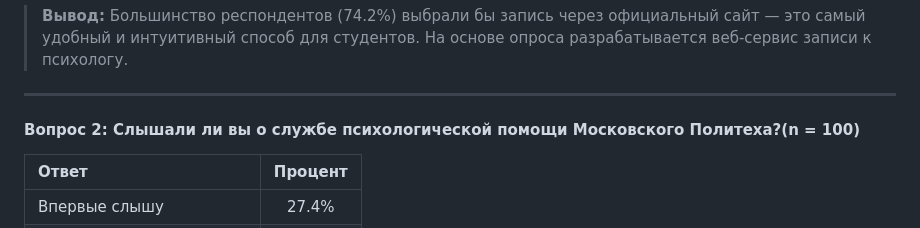
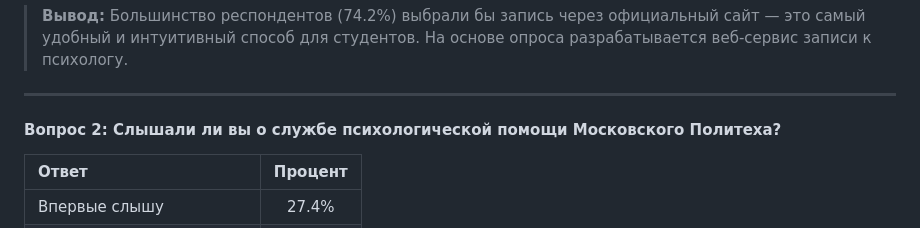
Before and after one commit to feathertyris/Project-practice-2026, a Markdown page: docs/project.md, the part around the change. Drawn GitHub-style.

```diff
--- a/docs/project.md
+++ b/docs/project.md
@@ -82,7 +82,7 @@
 
 ---
 
-#### Вопрос 2: Слышали ли вы о службе психологической помощи Московского Политеха?(n = 100)
+#### Вопрос 2: Слышали ли вы о службе психологической помощи Московского Политеха?
 
 | Ответ | Процент |
 |:---|:---:|
```
